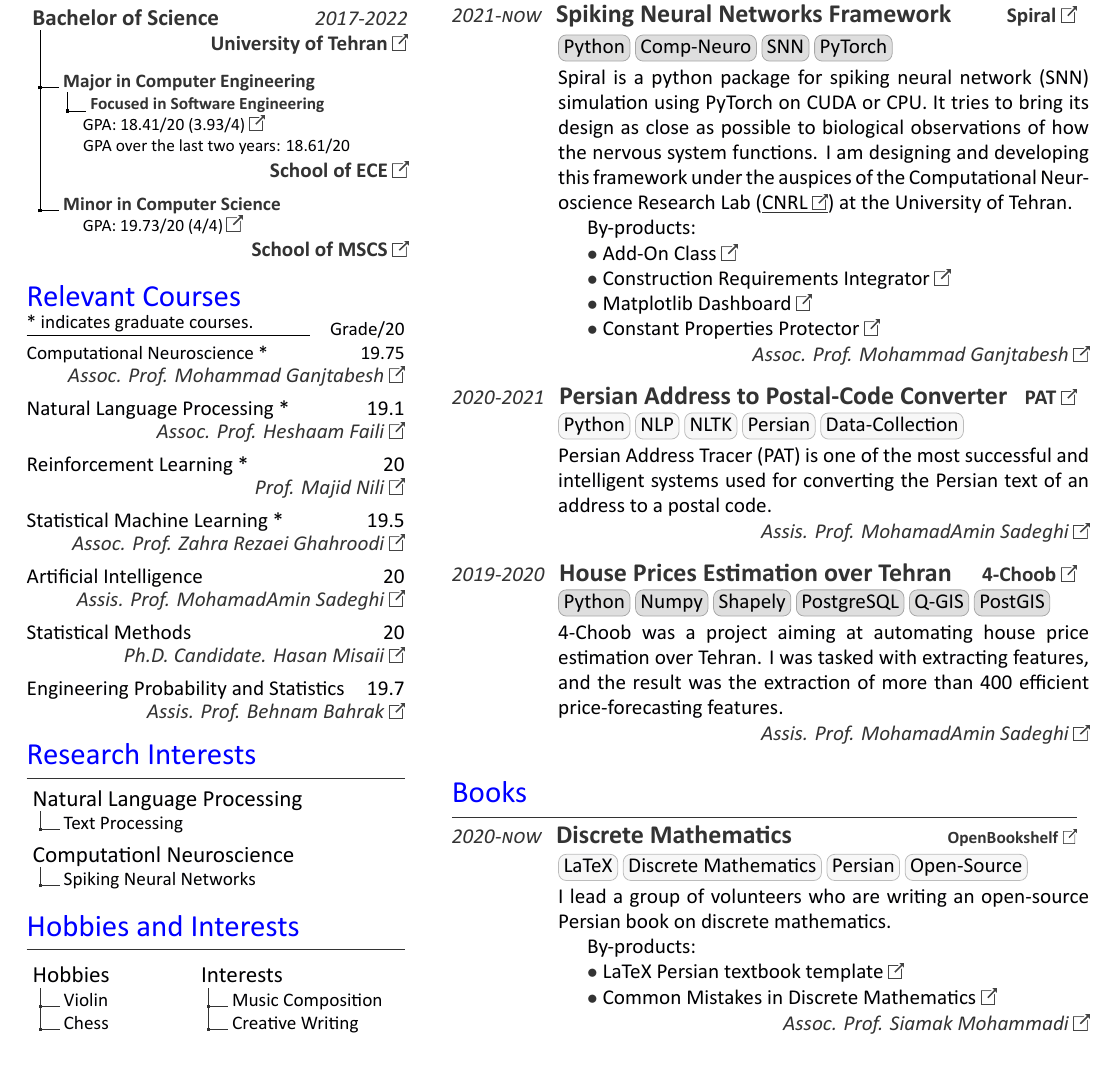
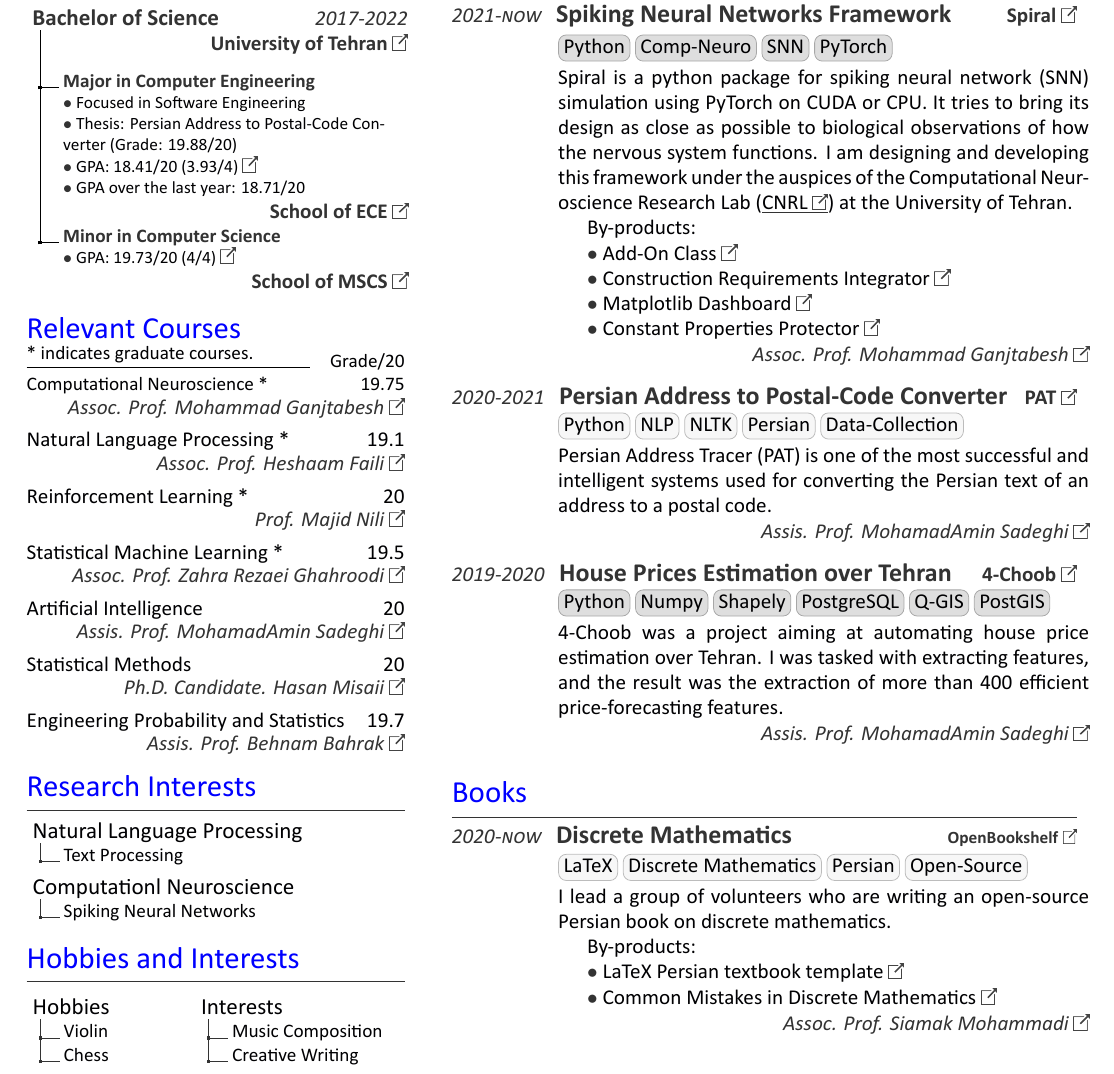
Before and after one commit to TheShayegh/TheShayegh.github.io, a LaTeX CV (CV/BehzadShayegh.tex): part of page 1 of 3, cut so that both start at the same text. Compiled offline with XeLaTeX.

Commit message:
little edits

```diff
--- a/CV/BehzadShayegh.tex
+++ b/CV/BehzadShayegh.tex
@@ -67,17 +67,17 @@
 					\descript{\href{https://ut.ac.ir/en}{University of Tehran  \includegraphics[width=8pt]{icons/redirect.png}}}
 					\vspace{5pt}
 				\end{minipage}.
-			.2  \runsubsection{\normalsize Major in Computer Engineering}.
-			.3  \begin{minipage}[t]{5.78cm}\vspace{-7pt}
-					\runsubsection{\small Focused in Software Engineering}\\
-					\hspace{-0.49cm}\hspace{0.25cm} \small \href{https://github.com/BehzadShayegh/BehzadShayegh.github.io/blob/master/CV/BCsCEreport.pdf}{GPA: 18.41/20 (3.93/4) \includegraphics[width=8pt]{icons/redirect.png}}\\
-					\hspace{-0.49cm}\hspace{0.29cm} \small GPA over the last two years: 18.61/20\\% (3.88/4)
+			.2  \begin{minipage}[t]{6.27cm}\vspace{-7pt}
+					\runsubsection{\normalsize Major in Computer Engineering}\\
+					\small $\bullet$ Focused in Software Engineering\\
+					\small $\bullet$ Thesis: Persian Address to Postal‐Code Converter (Grade: 19.88/20)\\
+					\small $\bullet$ \href{https://github.com/BehzadShayegh/BehzadShayegh.github.io/blob/master/CV/BCsCEreport.pdf}{GPA: 18.41/20 (3.93/4) \includegraphics[width=8pt]{icons/redirect.png}}\\
+					\small $\bullet$ GPA over the last year: 18.71/20\\
 					\descript{\href{https://ece.ut.ac.ir/en/ece}{{School of ECE}  \includegraphics[width=8pt]{icons/redirect.png}}}
-					\vspace{5pt}
 				\end{minipage}.
 			.2  \begin{minipage}[t]{6.27cm}\vspace{-7pt}
 					\runsubsection{\normalsize Minor in Computer Science}\\
-					\hspace{0.25cm} \small  \href{https://github.com/BehzadShayegh/BehzadShayegh.github.io/blob/master/CV/BCsCSreport.pdf}{GPA: 19.73/20 (4/4) \includegraphics[width=8pt]{icons/redirect.png}}\\
+					\small $\bullet$ \href{https://github.com/BehzadShayegh/BehzadShayegh.github.io/blob/master/CV/BCsCSreport.pdf}{GPA: 19.73/20 (4/4) \includegraphics[width=8pt]{icons/redirect.png}}\\
 					\descript{\href{https://science.ut.ac.ir/en/web/math/home}{{School of MSCS}  \includegraphics[width=8pt]{icons/redirect.png}}}
 				\end{minipage}.
 		}
@@ -91,7 +91,7 @@
 	\noindent\rule{0.75\textwidth}{0.4pt}\hfill Grade/20
 
 	Computational Neuroscience * \hfill 19.75\\
-	\descriptright{\href{https://rtis2.ut.ac.ir/cv/mgtabesh/?lang=en-gb}{Assoc. Prof. Mohammad Ganjtabesh \includegraphics[width=8pt]{icons/redirect.png}}}
+	\descriptright{\href{https://scholar.google.com/citations?user=tK6cb1AAAAAJ&hl=en}{Assoc. Prof. Mohammad Ganjtabesh \includegraphics[width=8pt]{icons/redirect.png}}}
 	\vspace{5pt}
 	Natural Language Processing * \hfill 19.1\\
 	\descriptright{\href{https://ece.ut.ac.ir/en/~hfaili}{Assoc. Prof. Heshaam Faili \includegraphics[width=8pt]{icons/redirect.png}}}
@@ -187,7 +187,7 @@
 			$\bullet$ \href{https://pypi.org/project/constant-properties-protector/}{Constant Properties Protector \includegraphics[width=8pt]{icons/redirect.png}}\\
 
 		\end{justifying}
-		\vspace{-0.4cm}\descriptright{\href{https://rtis2.ut.ac.ir/cv/mgtabesh/?lang=en-gb}{Assoc. Prof. Mohammad Ganjtabesh \includegraphics[width=8pt]{icons/redirect.png}}}
+		\vspace{-0.4cm}\descriptright{\href{https://scholar.google.com/citations?user=tK6cb1AAAAAJ&hl=en}{Assoc. Prof. Mohammad Ganjtabesh \includegraphics[width=8pt]{icons/redirect.png}}}
 	\end{minipage}
 
 	\datecolor{2020-2021} \runsubsection{\href{https://behzadshayegh.github.io/PAT-github-pages/}{Persian Address to Postal-Code Converter}}
```
Also changed, not shown: CV/BehzadShayegh.pdf, CV/BehzadShayegh.tex (4 more changed lines).
